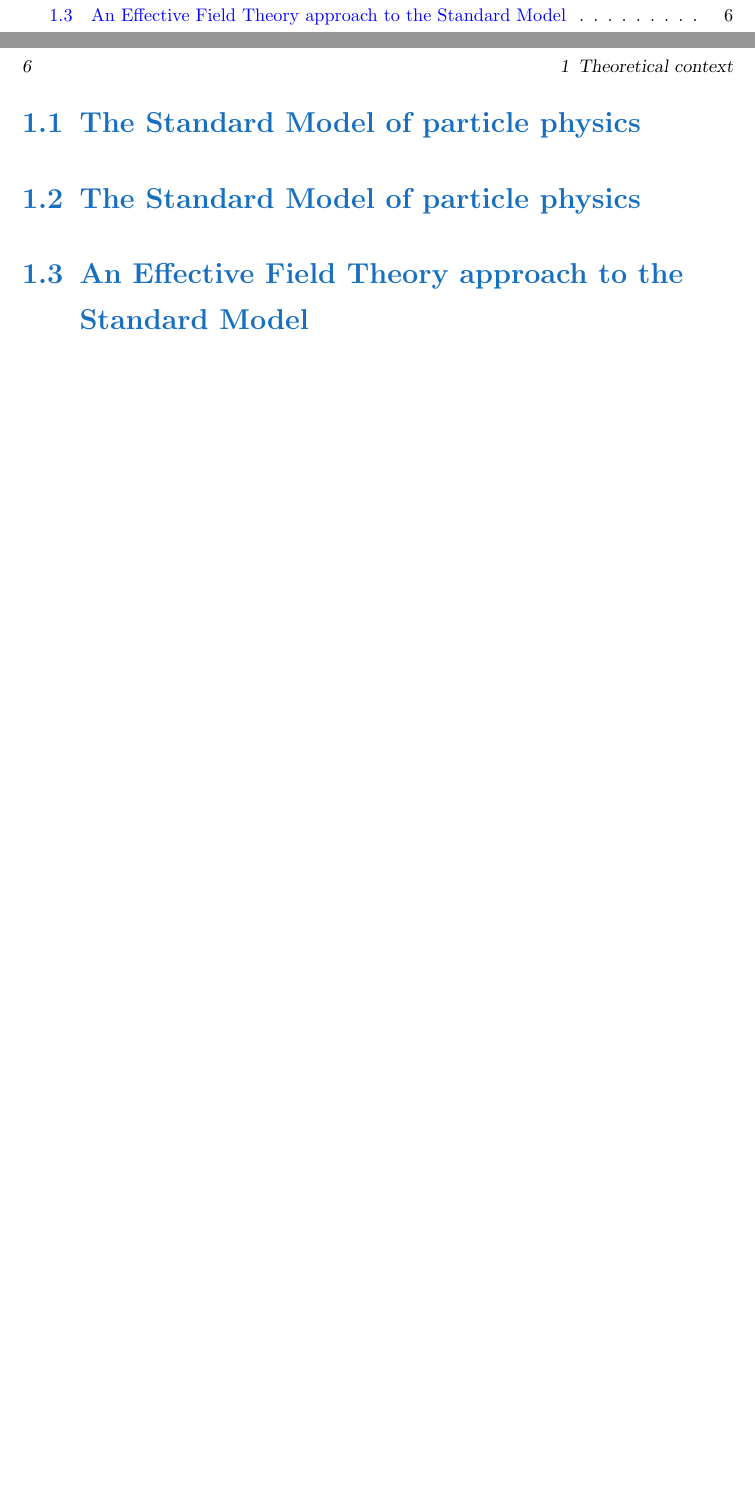
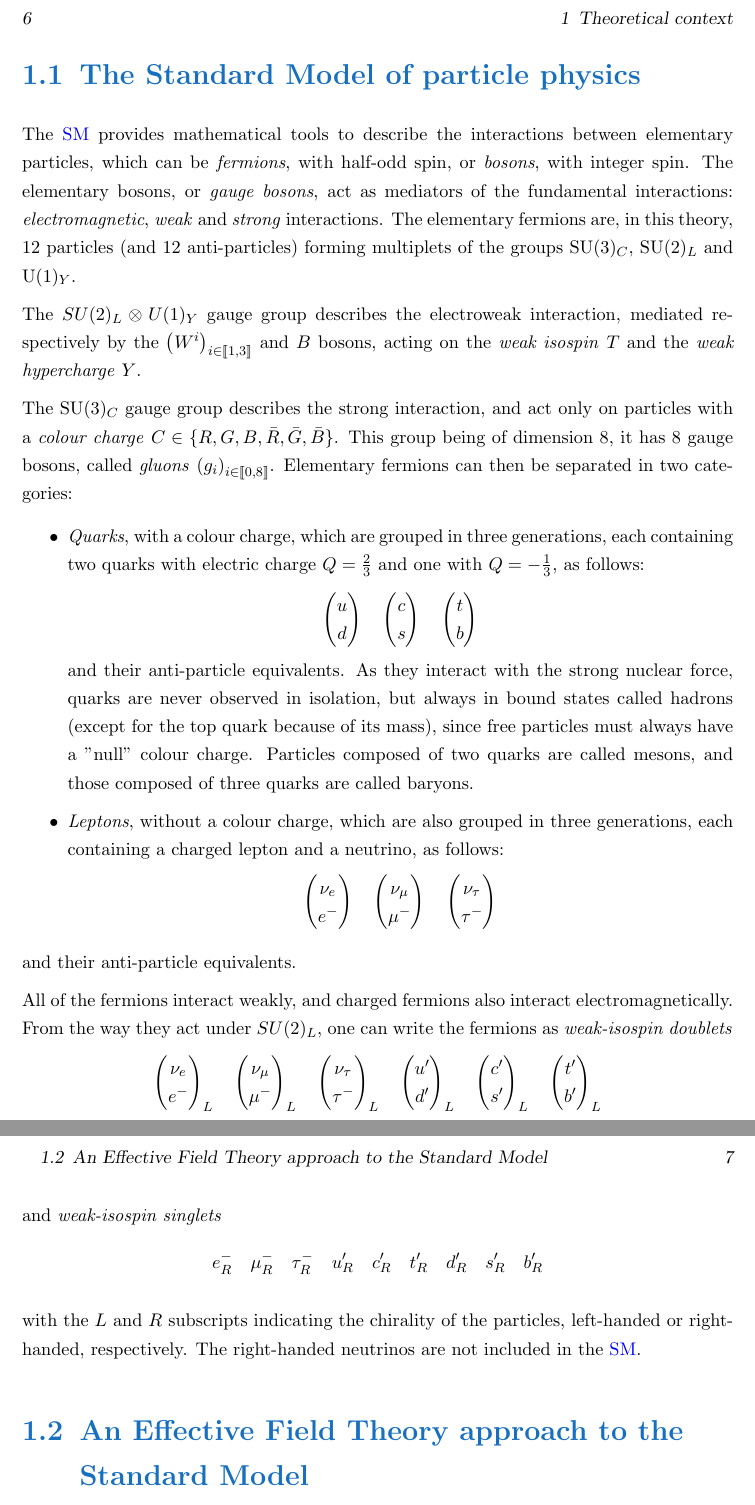
Before and after one commit to CSantos01/PhD-thesis, a LaTeX thesis (thesis.tex, which reads chapters/Introduction/SM.tex, include/packages.tex): two parts of pages 3 and 6 of 11 before the commit and two parts of pages 6 and 7 of 13 after it, joined at a grey line, cut so that both start at the same text, the shorter picture padded with empty space. Compiled offline with pdfLaTeX.

Commit message:
Writting the SM part

```diff
--- a/chapters/Introduction/SM.tex
+++ b/chapters/Introduction/SM.tex
@@ -1 +1,110 @@
-\section{The Standard Model of particle physics} \label{sec:SM}\section{The Standard Model of particle physics} \label{sec:SM}
+\section{The Standard Model of particle physics} \label{sec:SM}
+
+The \gls{SM} provides mathematical tools to describe the interactions between elementary particles, which can be \textit{fermions}, with half-odd spin, or \textit{bosons}, with integer spin.
+The elementary bosons, or \textit{gauge bosons}, act as mediators of the fundamental interactions: \textit{electromagnetic}, \textit{weak} and \textit{strong} interactions.
+The elementary fermions are, in this theory, 12 particles (and 12 anti-particles) forming multiplets of the groups SU(3)$_C$, SU(2)$_L$ and U(1)$_Y$.
+
+The $SU(2)_L \otimes U(1)_Y$ gauge group describes the electroweak interaction, mediated respectively by the $\left(W^i\right)_{i\in\llbracket1,3\rrbracket}$ and $B$ bosons, acting on the \textit{weak isospin} $T$ and the \textit{weak hypercharge} $Y$.
+
+The SU(3)$_C$ gauge group describes the strong interaction, and act only on particles with a \textit{colour charge} $C\in\{R,G,B,\Bar{R},\Bar{G},\Bar{B}\}$. This group being of dimension 8, it has 8 gauge bosons, called \textit{gluons} $\left(g_i\right)_{i\in\llbracket0,8\rrbracket}$.
+Elementary fermions can then be separated in two categories:
+
+    \begin{itemize}
+        \item \textit{Quarks}, with a colour charge, which are grouped in three generations, each containing two quarks with electric charge $Q=\frac{2}{3}$ and one with $Q=-\frac{1}{3}$, as follows:
+        \begin{equation*}
+            \begin{pmatrix}
+                u \\
+                d
+            \end{pmatrix}
+            \quad
+            \begin{pmatrix}
+                c \\
+                s
+            \end{pmatrix}
+            \quad
+            \begin{pmatrix}
+                t \\
+                b
+            \end{pmatrix}
+        \end{equation*}
+        and their anti-particle equivalents.
+        As they interact with the strong nuclear force, quarks are never observed in isolation, but always in bound states called hadrons (except for the top quark because of its mass), since free particles must always have a "null" colour charge.
+        Particles composed of two quarks are called mesons, and those composed of three quarks are called baryons.
+
+        \item \textit{Leptons}, without a colour charge, which are also grouped in three generations, each containing a charged lepton and a neutrino, as follows:
+        \begin{equation*}
+            \begin{pmatrix}
+                \nu_e \\
+                e^-
+            \end{pmatrix}
+            \quad
+            \begin{pmatrix}
+                \nu_\mu \\
+                \mu^-
+            \end{pmatrix}
+            \quad
+            \begin{pmatrix}
+                \nu_\tau \\
+                \tau^-
+            \end{pmatrix}
+        \end{equation*}
+    \end{itemize}
+    and their anti-particle equivalents.
+
+    All of the fermions interact weakly, and charged fermions also interact electromagnetically.
+    From the way they act under $SU(2)_L$, one can write the fermions as \textit{weak-isospin doublets}
+    \begin{equation*}
+        \begin{pmatrix}
+            \nu_e \\
+            e^-
+        \end{pmatrix}_L
+        \quad
+        \begin{pmatrix}
+            \nu_\mu \\
+            \mu^-
+        \end{pmatrix}_L
+        \quad
+        \begin{pmatrix}
+            \nu_\tau \\
+            \tau^-
+        \end{pmatrix}_L
+        \quad
+        \begin{pmatrix}
+            u' \\
+            d'
+        \end{pmatrix}_L
+        \quad
+        \begin{pmatrix}
+            c' \\
+            s'
+        \end{pmatrix}_L
+        \quad
+        \begin{pmatrix}
+            t' \\
+            b'
+        \end{pmatrix}_L
+    \end{equation*}
+
+    and \textit{weak-isospin singlets}
+    \begin{equation*}
+        e^-_R
+        \quad
+        \mu^-_R
+        \quad
+        \tau^-_R
+        \quad
+        u'_R
+        \quad
+        c'_R
+        \quad
+        t'_R
+        \quad
+        d'_R
+        \quad
+        s'_R
+        \quad
+        b'_R
+    \end{equation*}
+
+    with the $L$ and $R$ subscripts indicating the chirality of the particles, left-handed or right-handed, respectively.
+    The right-handed neutrinos are not included in the \gls{SM}.
--- a/include/packages.tex
+++ b/include/packages.tex
@@ -5,6 +5,7 @@
 \usepackage{amssymb}
 \usepackage{amsbsy}
 \usepackage{amsmath}
+\usepackage{stmaryrd}
 \usepackage[colorlinks=true,bookmarks=false,linkcolor=blue,urlcolor=RoyalBlue,citecolor=magenta, backref=page]{hyperref}
 \usepackage[acronyms]{glossaries}
 \usepackage[nameinlink,capitalise,noabbrev]{cleveref}
```
Also changed, not shown: chapters/Introduction/bsnn_NP.tex (+1 -1 lines), chapters/Introduction/bsnn_SM.tex (+1 -1 lines), chapters/Introduction/state.tex (added, +1 -0 lines), chapters/introduction.tex (+9 -3 lines), thesis.pdf.
